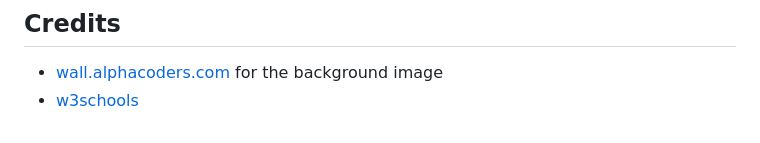
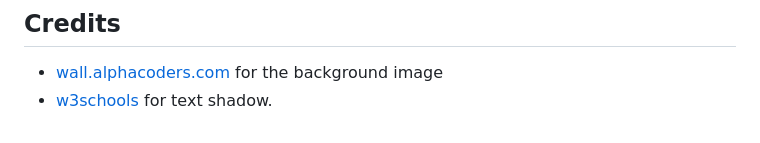
Before and after one commit to 2ndborn/m-books, a Markdown page: README.md, the part around the change. GitHub-like rendering.

Commit message:
Adding description in the credits of the w3schools.

```diff
--- a/README.md
+++ b/README.md
@@ -433,4 +433,4 @@ I changed the title_id in the review variable in the @app.route(“/summary”)
 ## Credits
 
 - [wall.alphacoders.com](https://wall.alphacoders.com/big.php?i=1342052) for the background image
-- [w3schools](https://www.w3schools.com/css/css_text_shadow.asp)
+- [w3schools](https://www.w3schools.com/css/css_text_shadow.asp) for text shadow.
```
